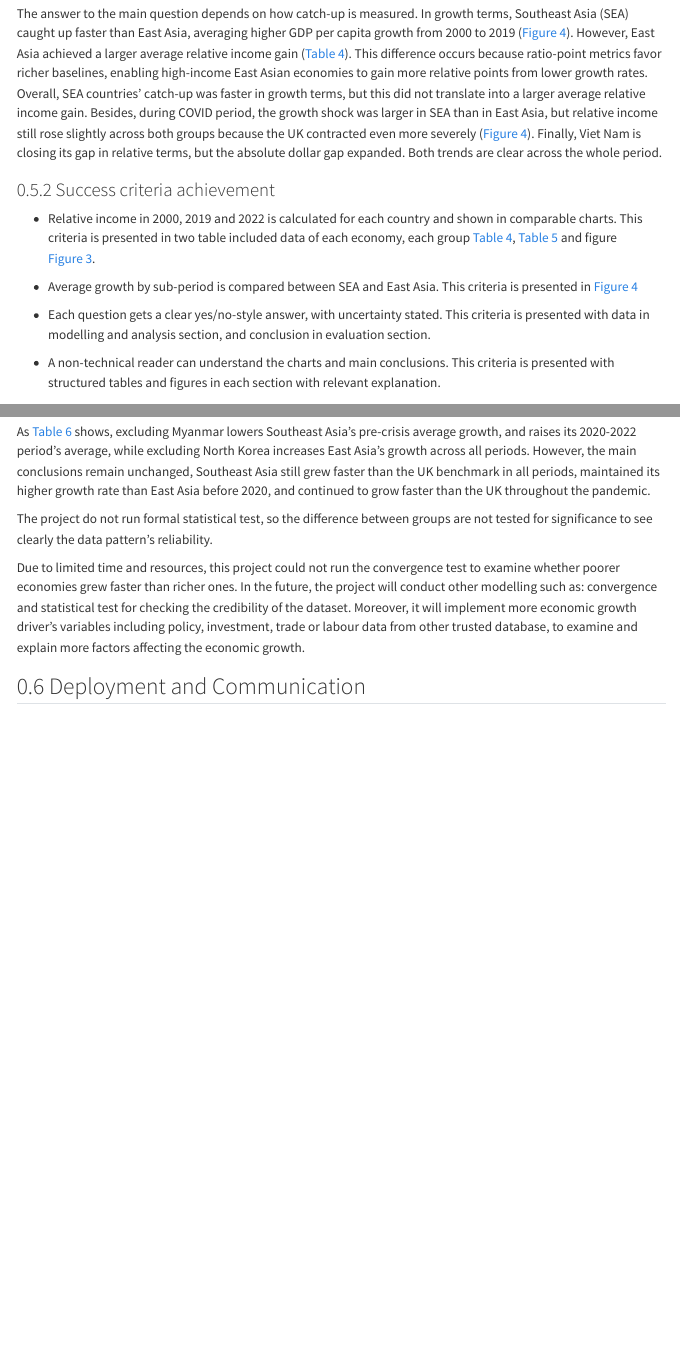
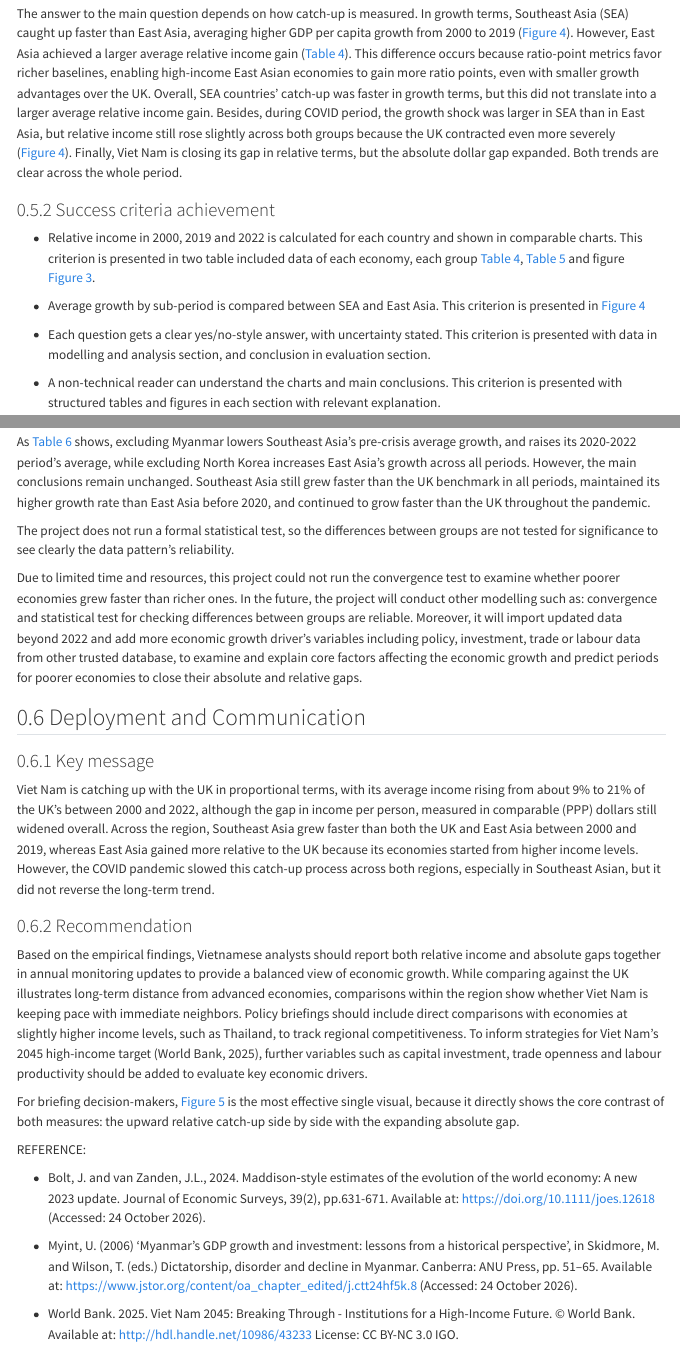
Before and after one commit to hhanh225/SEA_income_analysis, a Quarto document (report.qmd): the page in a window 1100 px wide, from 8420 px down, and a second part further down, joined at a grey line. Rendered offline with R 4.5, knitr and Pandoc in place of Quarto, with nearby package versions; menus at the side of the page are left out.

Commit message:
Add deployment and communication section including key message, recommendation, reference

````diff
--- a/report.qmd
+++ b/report.qmd
@@ -255,17 +255,17 @@ While Viet Nam is catching up in proportional terms, the absolute gap remains wi
 
 ### Results interpreting
 
-The answer to the main question depends on how catch-up is measured.  In growth terms, Southeast Asia (SEA) caught up faster than East Asia, averaging higher GDP per capita growth from 2000 to 2019 (@fig-growth-by-period). However, East Asia achieved a larger average relative income gain (@tbl-relative-income-group). This difference occurs because ratio-point metrics favor richer baselines, enabling high-income East Asian economies to gain more relative points from lower growth rates. Overall, SEA countries' catch-up was faster in growth terms, but this did not translate into a larger average relative income gain.
+The answer to the main question depends on how catch-up is measured. In growth terms, Southeast Asia (SEA) caught up faster than East Asia, averaging higher GDP per capita growth from 2000 to 2019 (@fig-growth-by-period). However, East Asia achieved a larger average relative income gain (@tbl-relative-income-group). This difference occurs because ratio-point metrics favor richer baselines, enabling high-income East Asian economies to gain more ratio points, even with smaller growth advantages over the UK. Overall, SEA countries' catch-up was faster in growth terms, but this did not translate into a larger average relative income gain.
 Besides, during COVID period, the growth shock was larger in SEA than in East Asia, but relative income still rose slightly across both groups because the UK contracted even more severely (@fig-growth-by-period).
 Finally, Viet Nam is closing its gap in relative terms, but the absolute dollar gap expanded. Both trends are clear across the whole period.
 
 ### Success criteria achievement
 
-- Relative income in 2000, 2019 and 2022 is calculated for each country and shown in comparable charts. This criteria is presented in two table included data of each economy, each group @tbl-relative-income-group, @tbl-relative-income-economies and figure @fig-relative-income.
+- Relative income in 2000, 2019 and 2022 is calculated for each country and shown in comparable charts. This criterion is presented in two table included data of each economy, each group @tbl-relative-income-group, @tbl-relative-income-economies and figure @fig-relative-income.
 
-- Average growth by sub-period is compared between SEA and East Asia. This criteria is presented in @fig-growth-by-period
+- Average growth by sub-period is compared between SEA and East Asia. This criterion is presented in @fig-growth-by-period
 
-- Each question gets a clear yes/no-style answer, with uncertainty stated. This criteria is presented with data in modelling and analysis section, and conclusion in evaluation section.
+- Each question gets a clear yes/no-style answer, with uncertainty stated. This criterion is presented with data in modelling and analysis section, and conclusion in evaluation section.
 
-- A non-technical reader can understand the charts and main conclusions. This criteria is presented with structured tables and figures in each section with relevant explanation.
+- A non-technical reader can understand the charts and main conclusions. This criterion is presented with structured tables and figures in each section with relevant explanation.
 
@@ -280,10 +280,28 @@ robustness_comparison |>
   knitr::kable(digits = 2)
 ```
 
-As @tbl-robustness shows, excluding Myanmar lowers Southeast Asia’s pre-crisis average growth, and raises its 2020-2022 period's average, while excluding North Korea increases East Asia’s growth across all periods. However, the main conclusions remain unchanged, Southeast Asia still grew faster than the UK benchmark in all periods, maintained its higher growth rate than East Asia before 2020, and continued to grow faster than the UK throughout the pandemic.
+As @tbl-robustness shows, excluding Myanmar lowers Southeast Asia’s pre-crisis average growth, and raises its 2020-2022 period's average, while excluding North Korea increases East Asia’s growth across all periods. However, the main conclusions remain unchanged. Southeast Asia still grew faster than the UK benchmark in all periods, maintained its higher growth rate than East Asia before 2020, and continued to grow faster than the UK throughout the pandemic.
 
-The project do not run formal statistical test, so the difference between groups are not tested for significance to see clearly the data pattern's reliability.
+The project does not run a formal statistical test, so the differences between groups are not tested for significance to see clearly the data pattern's reliability.
 
-Due to limited time and resources, this project could not run the  convergence test to examine whether poorer economies grew faster than richer ones. In the future, the project will conduct other modelling such as: convergence and statistical test for checking the credibility of the dataset. Moreover, it will implement more economic growth driver's variables including policy, investment, trade or labour data from other trusted database, to examine and explain more factors affecting the economic growth.
+Due to limited time and resources, this project could not run the  convergence test to examine whether poorer economies grew faster than richer ones. In the future, the project will conduct other modelling such as: convergence and statistical test for checking differences between groups are reliable. Moreover, it will import updated data beyond 2022 and add more economic growth driver's variables including policy, investment, trade or labour data from other trusted database, to examine and explain core factors affecting the economic growth and predict periods for poorer economies to close their absolute and relative gaps.
 
 ## Deployment and Communication
+
+### Key message
+
+Viet Nam is catching up with the UK in proportional terms, with its average income rising from about `r round((relative_income_value("VNM", relative_income_2000))*100)`% to `r round((relative_income_value("VNM", relative_income_2022))*100)`% of the UK’s between 2000 and 2022, although the gap in income per person, measured in comparable (PPP) dollars still widened overall. Across the region, Southeast Asia grew faster than both the UK and East Asia between 2000 and 2019, whereas East Asia gained more relative to the UK because its economies started from higher income levels. However, the COVID pandemic slowed this catch-up process across both regions, especially in Southeast Asian, but it did not reverse the long-term trend.
+
+### Recommendation
+
+Based on the empirical findings, Vietnamese analysts should report both relative income and absolute gaps together in annual monitoring updates to provide a balanced view of economic growth. While comparing against the UK illustrates long-term distance from advanced economies, comparisons within the region show whether Viet Nam is keeping pace with immediate neighbors. Policy briefings should include direct comparisons with economies at slightly higher income levels, such as Thailand, to track regional competitiveness. To inform strategies for Viet Nam's 2045 high-income target (World Bank, 2025), further variables such as capital investment, trade openness and labour productivity should be added to evaluate key economic drivers.
+
+For briefing decision-makers, @fig-vietnam-gap is the most effective single visual, because it directly shows the core contrast of both measures: the upward relative catch-up side by side with the expanding absolute gap.
+
+REFERENCE:
+
+- Bolt, J. and van Zanden, J.L., 2024. Maddison‐style estimates of the evolution of the world economy: A new 2023 update. Journal of Economic Surveys, 39(2), pp.631-671. Available at: https://doi.org/10.1111/joes.12618 (Accessed: 24 October 2026).
+
+- Myint, U. (2006) 'Myanmar’s GDP growth and investment: lessons from a historical perspective', in Skidmore, M. and Wilson, T. (eds.) Dictatorship, disorder and decline in Myanmar. Canberra: ANU Press, pp. 51–65. Available at: https://www.jstor.org/content/oa_chapter_edited/j.ctt24hf5k.8 (Accessed: 24 October 2026).
+
+- World Bank. 2025. Viet Nam 2045: Breaking Through - Institutions for a High-Income Future. © World Bank. Available at: http://hdl.handle.net/10986/43233 License: CC BY-NC 3.0 IGO.
````
Also changed, not shown: report.qmd (6 more changed lines).
